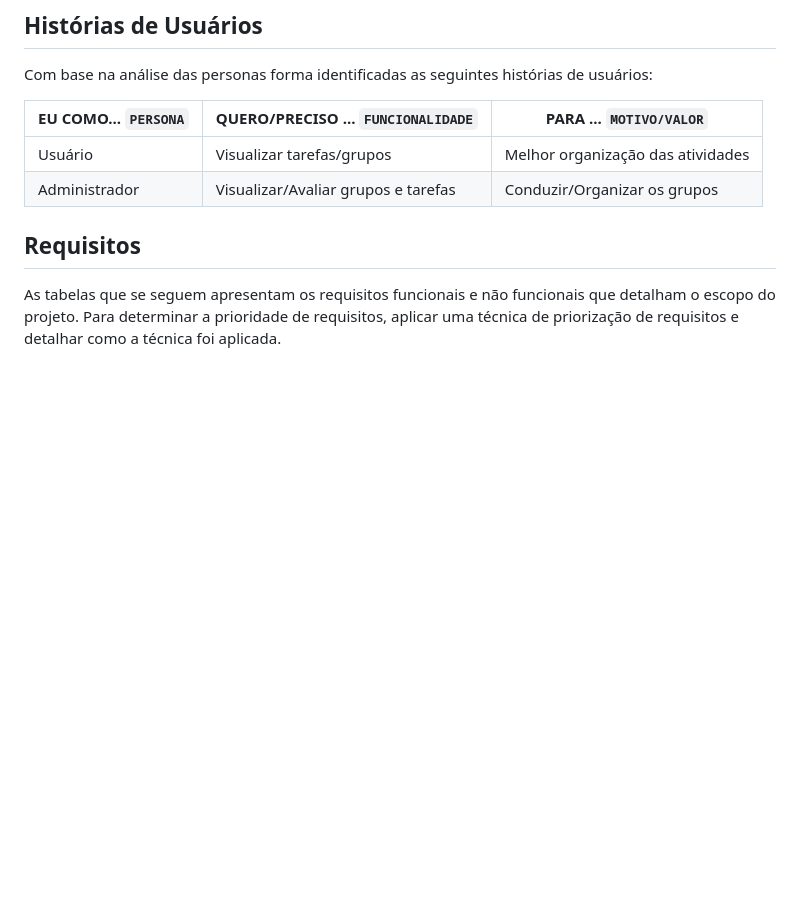
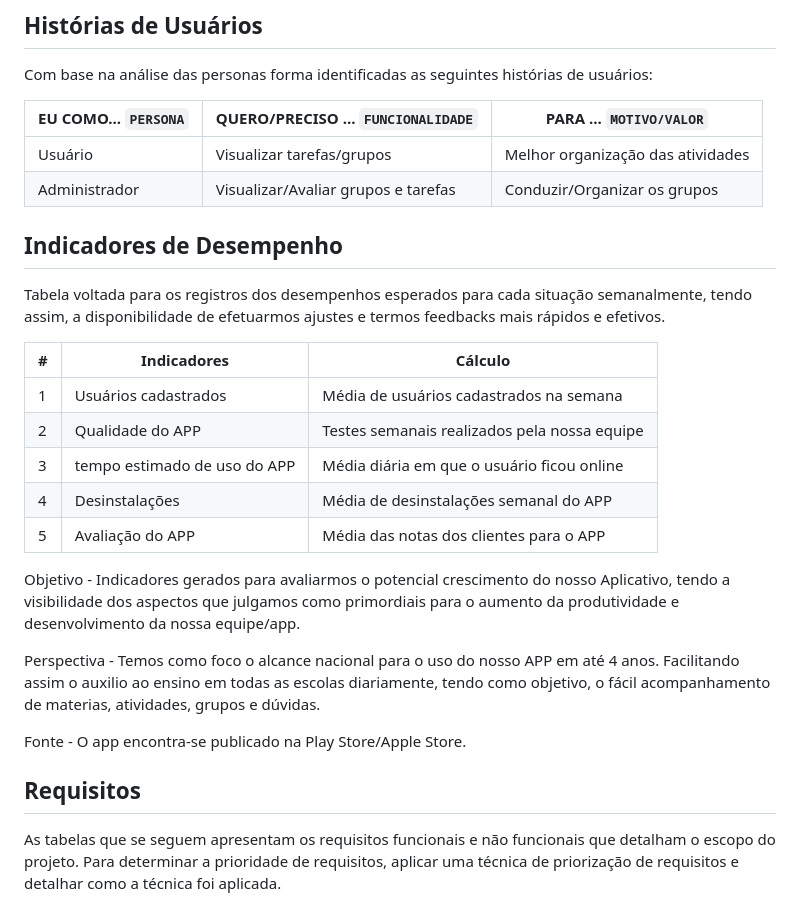
Before and after one commit to ICEI-PUC-Minas-PMV-ADS/pmv-ads-2023-1-e3-proj-mov-t4-time5-projgrupo, a Markdown page: docs/02-Especificação do Projeto.md, the part around the change. GitHub-like rendering; blank space fills up the shorter version.

```diff
--- a/docs/02-Especificação do Projeto.md
+++ b/docs/02-Especificação do Projeto.md
@@ -60,6 +60,24 @@ Com base na análise das personas forma identificadas as seguintes histórias de
 | -------------------- | ----------------------------------- | --------------------------------- |
 | Usuário              | Visualizar tarefas/grupos           | Melhor organização das atividades |
 | Administrador        | Visualizar/Avaliar grupos e tarefas | Conduzir/Organizar os grupos      |
+
+## Indicadores de Desempenho
+
+Tabela voltada para os registros dos desempenhos esperados para cada situação semanalmente, tendo assim, a disponibilidade de efetuarmos ajustes e termos feedbacks mais rápidos e efetivos.
+
+| # | Indicadores                   | Cálculo                                          |
+| - | ------------------------------| -------------------------------------------------|
+| 1 | Usuários cadastrados          | Média de usuários cadastrados na semana          |
+| 2 | Qualidade do APP              | Testes semanais realizados pela nossa equipe     |
+| 3 | tempo estimado de uso do APP  | Média diária em que o usuário ficou online       |
+| 4 | Desinstalações                | Média de desinstalações semanal do APP           |
+| 5 | Avaliação do APP              | Média das notas dos clientes para o APP          |
+
+Objetivo - Indicadores gerados para avaliarmos o potencial crescimento do nosso Aplicativo, tendo a visibilidade dos aspectos que julgamos como primordiais para o aumento da produtividade e desenvolvimento da nossa equipe/app.
+
+Perspectiva - Temos como foco o alcance nacional para o uso do nosso APP em até 4 anos. Facilitando assim o auxilio ao ensino em todas as escolas diariamente, tendo como objetivo, o fácil acompanhamento de materias, atividades, grupos e dúvidas.
+
+Fonte - O app encontra-se publicado na Play Store/Apple Store.
 
 ## Requisitos
 
```
